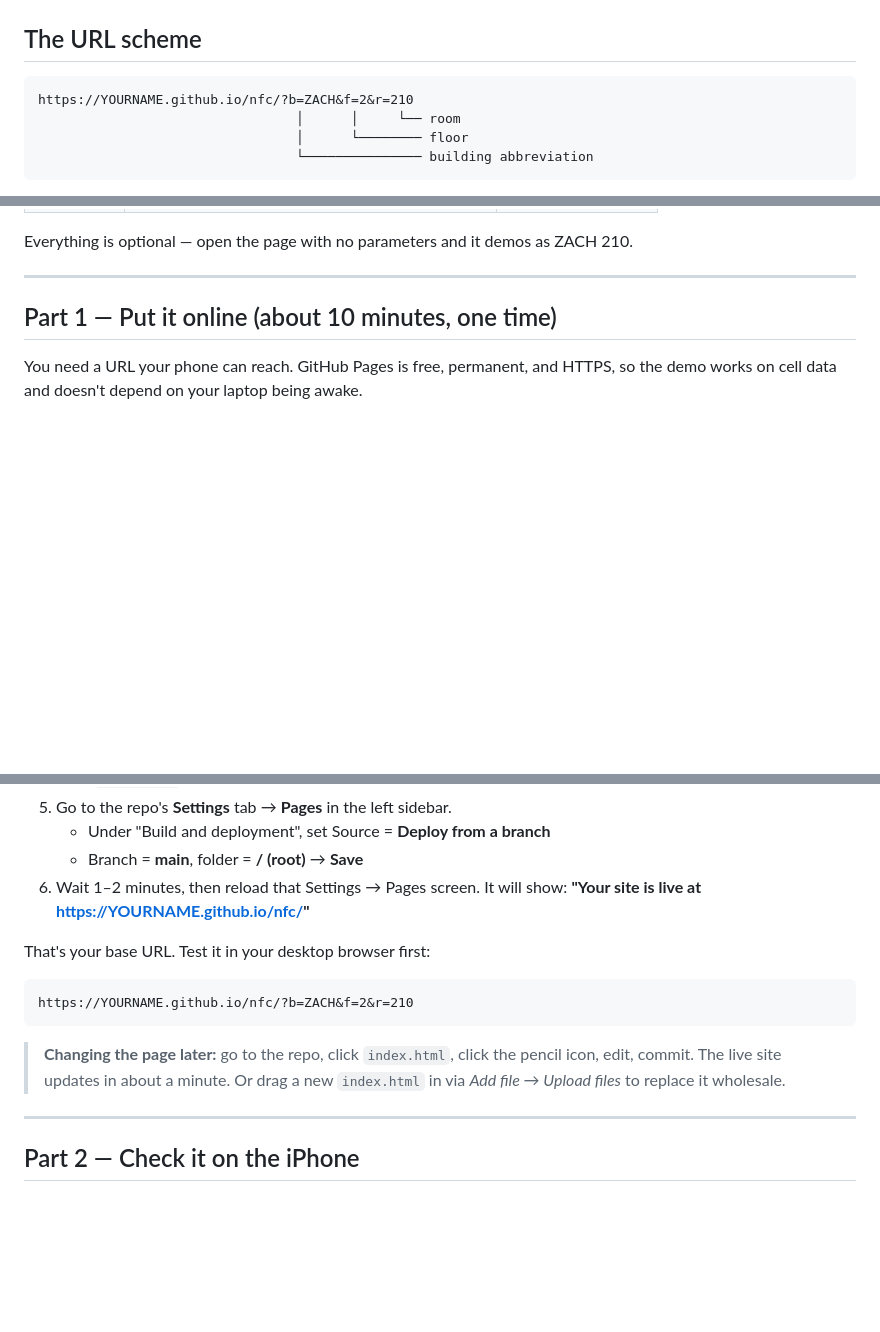
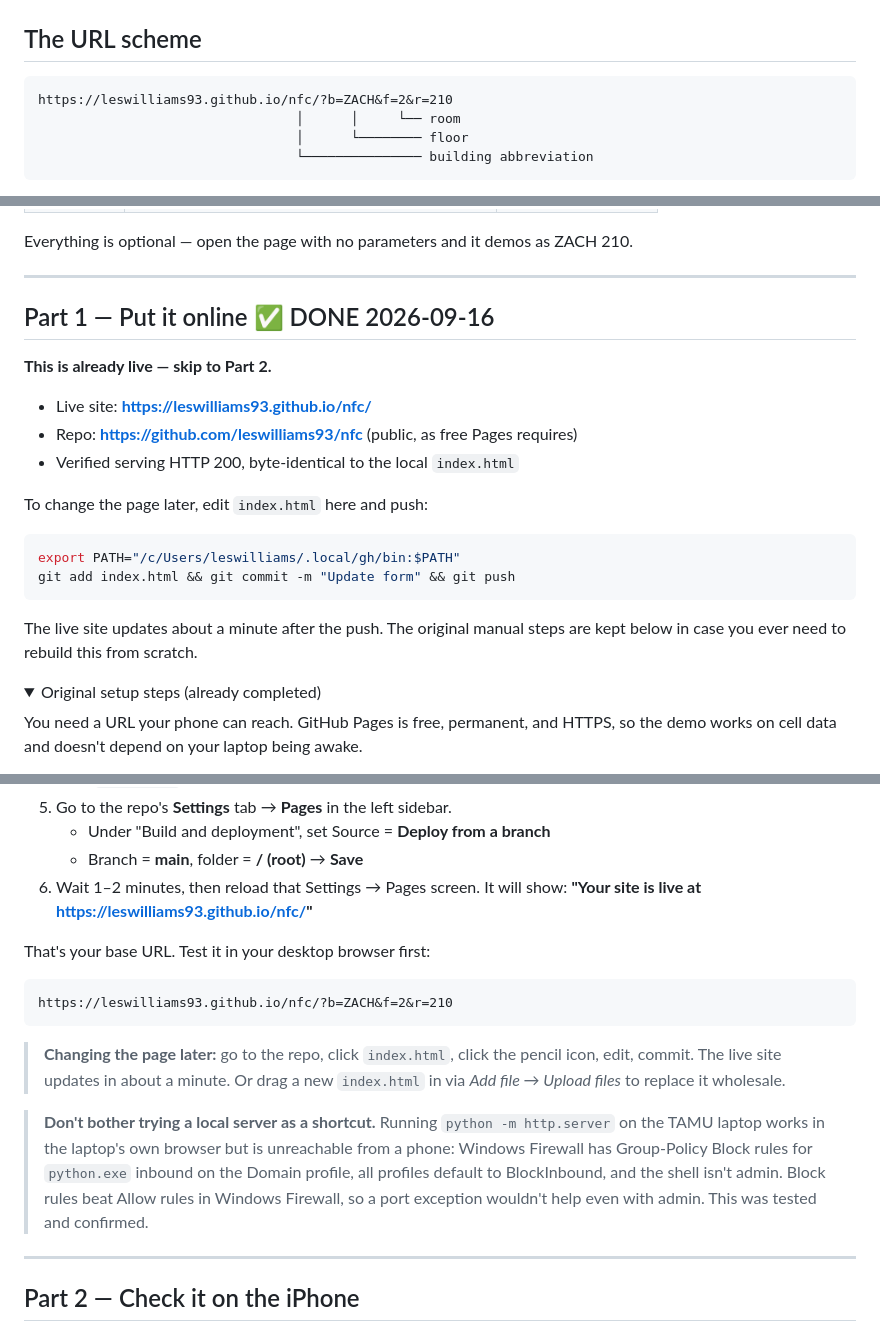
Before and after one commit to leswilliams93/nfc, a Markdown page: SETUP.md, 3 parts joined by grey strips. Rendered like a GitHub page; folded sections open; blank space fills up the shorter version.

Commit message:
Record live Pages URL and local-server firewall finding in SETUP
Part 1 is complete, so the manual signup steps are collapsed and replaced
with the actual URLs and the git push workflow. Adds a warning against the
local-server test path, which is blocked by IT firewall policy on this laptop.

Co-Authored-By: Claude Opus 5 <noreply@anthropic.com>

````diff
--- a/SETUP.md
+++ b/SETUP.md
@@ -9,7 +9,7 @@ write a different URL to each card and the page adapts.
 ## The URL scheme
 
 ```
-https://YOURNAME.github.io/nfc/?b=ZACH&f=2&r=210
+https://leswilliams93.github.io/nfc/?b=ZACH&f=2&r=210
                                  │      │     └── room
                                  │      └──────── floor
                                  └─────────────── building abbreviation
@@ -30,7 +30,26 @@ Everything is optional — open the page with no parameters and it demos as ZACH
 
 ---
 
-## Part 1 — Put it online (about 10 minutes, one time)
+## Part 1 — Put it online ✅ DONE 2026-09-16
+
+**This is already live — skip to Part 2.**
+
+- Live site: **https://leswilliams93.github.io/nfc/**
+- Repo: **https://github.com/leswilliams93/nfc** (public, as free Pages requires)
+- Verified serving HTTP 200, byte-identical to the local `index.html`
+
+To change the page later, edit `index.html` here and push:
+
+```bash
+export PATH="/c/Users/leswilliams/.local/gh/bin:$PATH"
+git add index.html && git commit -m "Update form" && git push
+```
+
+The live site updates about a minute after the push. The original manual steps are
+kept below in case you ever need to rebuild this from scratch.
+
+<details>
+<summary>Original setup steps (already completed)</summary>
 
 You need a URL your phone can reach. GitHub Pages is free, permanent, and HTTPS,
 so the demo works on cell data and doesn't depend on your laptop being awake.
@@ -48,17 +67,26 @@ so the demo works on cell data and doesn't depend on your laptop being awake.
    - Under "Build and deployment", set Source = **Deploy from a branch**
    - Branch = **main**, folder = **/ (root)** → **Save**
 6. Wait 1–2 minutes, then reload that Settings → Pages screen. It will show:
-   **"Your site is live at https://YOURNAME.github.io/nfc/"**
+   **"Your site is live at https://leswilliams93.github.io/nfc/"**
 
 That's your base URL. Test it in your desktop browser first:
 
 ```
-https://YOURNAME.github.io/nfc/?b=ZACH&f=2&r=210
+https://leswilliams93.github.io/nfc/?b=ZACH&f=2&r=210
 ```
 
 > **Changing the page later:** go to the repo, click `index.html`, click the pencil
 > icon, edit, commit. The live site updates in about a minute. Or drag a new
 > `index.html` in via *Add file → Upload files* to replace it wholesale.
+
+</details>
+
+> **Don't bother trying a local server as a shortcut.** Running
+> `python -m http.server` on the TAMU laptop works in the laptop's own browser but
+> is unreachable from a phone: Windows Firewall has Group-Policy Block rules for
+> `python.exe` inbound on the Domain profile, all profiles default to BlockInbound,
+> and the shell isn't admin. Block rules beat Allow rules in Windows Firewall, so a
+> port exception wouldn't help even with admin. This was tested and confirmed.
 
 ---
 
````
Also changed, not shown: other parts of SETUP.md (+1 -1 lines).
